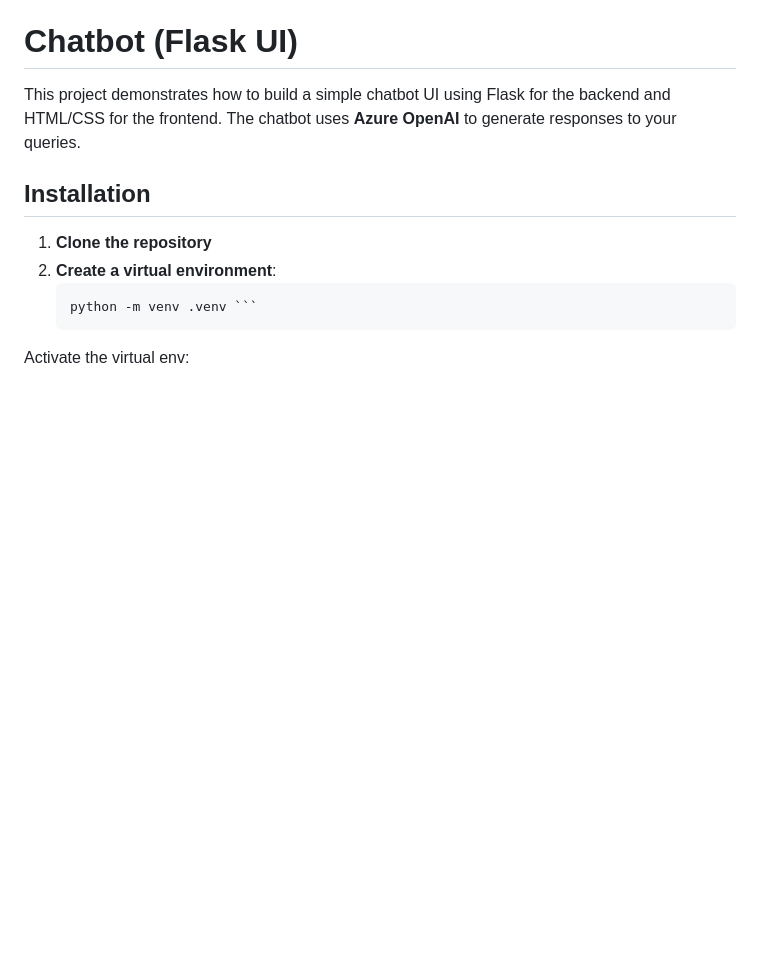
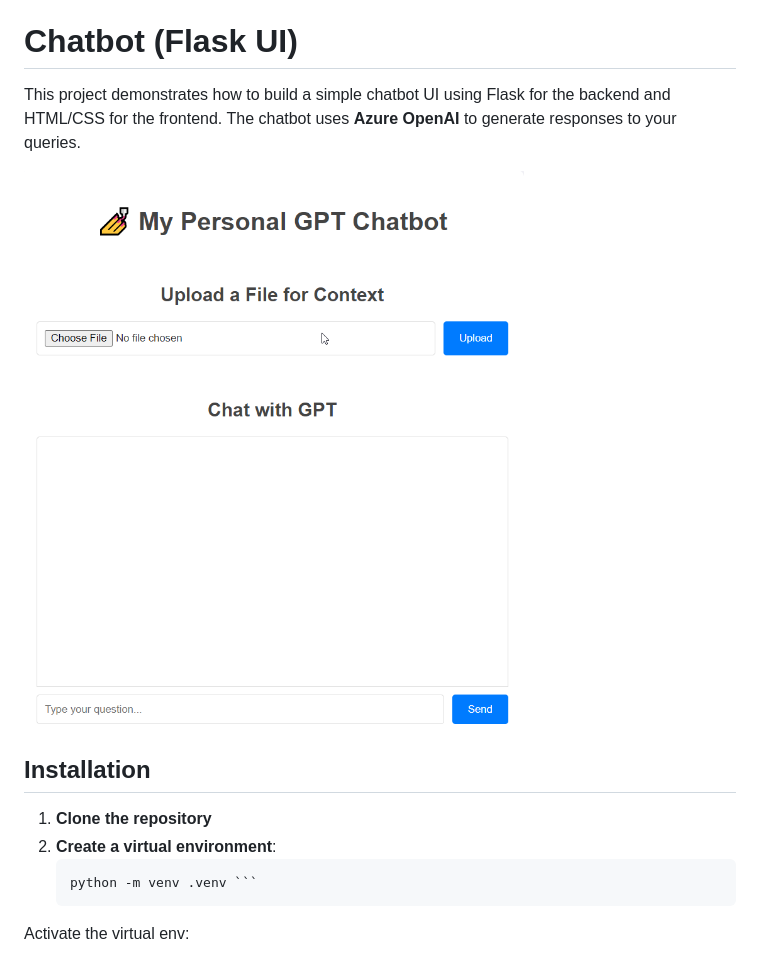
Before and after one commit to spasegirl/MINI_CHATBOT, a Markdown page: readme.md, the part around the change. Rendered like a GitHub page; pictures changed too: image.png (added); blank space fills up the shorter version.

Commit message:
chatbot screenshot

```diff
--- a/readme.md
+++ b/readme.md
@@ -3,6 +3,7 @@
 
 This project demonstrates how to build a simple chatbot UI using Flask for the backend and HTML/CSS for the frontend. The chatbot uses **Azure OpenAI** to generate responses to your queries.
 
+![alt text](image.png)
 
 ## Installation
 
```
